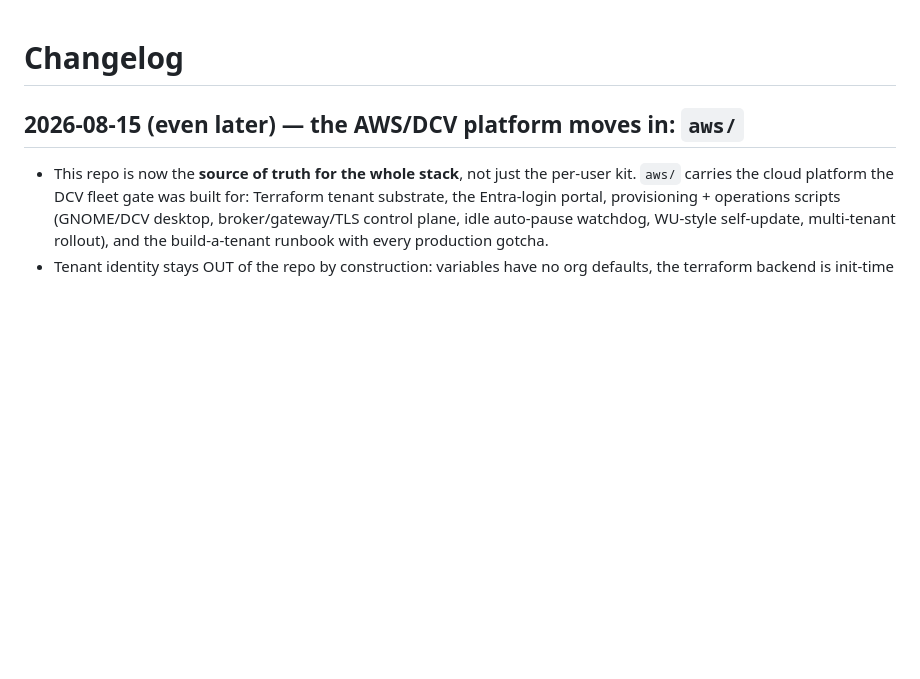
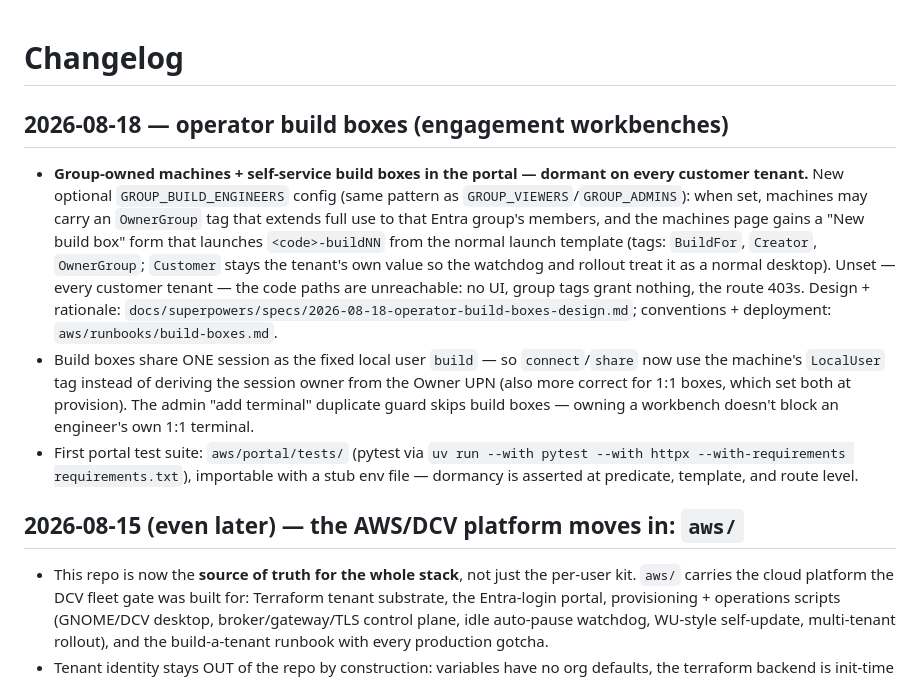
Before and after one commit to trevorjordan1-gmail/claude-terminal, a Markdown page: CHANGELOG.md, the part around the change. Drawn GitHub-style; blank space fills up the shorter version.

```diff
--- a/CHANGELOG.md
+++ b/CHANGELOG.md
@@ -1,4 +1,29 @@
 # Changelog
+
+## 2026-08-18 — operator build boxes (engagement workbenches)
+
+- **Group-owned machines + self-service build boxes in the portal — dormant
+  on every customer tenant.** New optional `GROUP_BUILD_ENGINEERS` config
+  (same pattern as `GROUP_VIEWERS`/`GROUP_ADMINS`): when set, machines may
+  carry an `OwnerGroup` tag that extends full use to that Entra group's
+  members, and the machines page gains a "New build box" form that launches
+  `<code>-buildNN` from the normal launch template (tags: `BuildFor`,
+  `Creator`, `OwnerGroup`; `Customer` stays the tenant's own value so the
+  watchdog and rollout treat it as a normal desktop). Unset — every customer
+  tenant — the code paths are unreachable: no UI, group tags grant nothing,
+  the route 403s. Design + rationale:
+  `docs/superpowers/specs/2026-08-18-operator-build-boxes-design.md`;
+  conventions + deployment: `aws/runbooks/build-boxes.md`.
+- Build boxes share ONE session as the fixed local user `build` — so
+  `connect`/`share` now use the machine's `LocalUser` tag instead of deriving
+  the session owner from the Owner UPN (also more correct for 1:1 boxes,
+  which set both at provision). The admin "add terminal" duplicate guard
+  skips build boxes — owning a workbench doesn't block an engineer's own
+  1:1 terminal.
+- First portal test suite: `aws/portal/tests/` (pytest via
+  `uv run --with pytest --with httpx --with-requirements requirements.txt`),
+  importable with a stub env file — dormancy is asserted at predicate,
+  template, and route level.
 
 ## 2026-08-15 (even later) — the AWS/DCV platform moves in: `aws/`
 
```
Also changed, not shown: aws/README.md (+1 -0 lines), aws/runbooks/build-boxes.md (added, +80 -0 lines).
